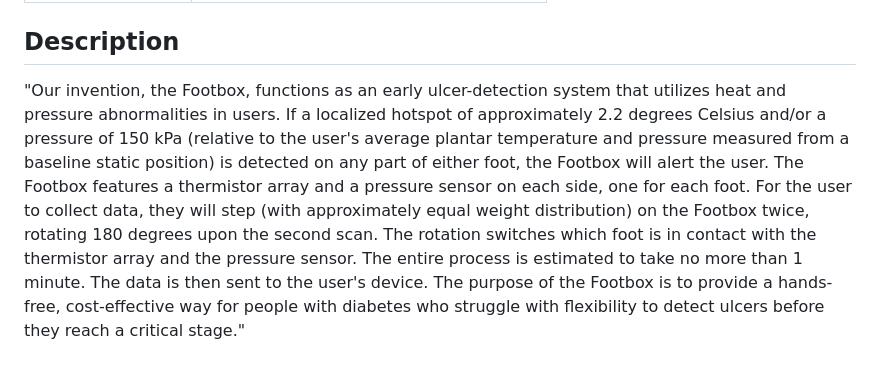
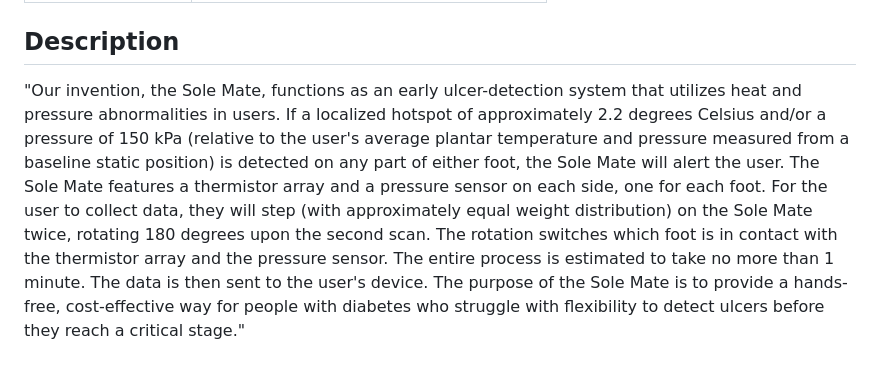
Before and after one commit to 3pnguyen/lionstride-inventeam-2026, a Markdown page: README.md, the part around the change. Rendered like a GitHub page.

Commit message:
Updated name of invention

```diff
--- a/README.md
+++ b/README.md
@@ -43,4 +43,4 @@ Source code and other resources are in branches:
 
 ## Description
 
-"Our invention, the Footbox, functions as an early ulcer-detection system that utilizes heat and pressure abnormalities in users. If a localized hotspot of approximately 2.2 degrees Celsius and/or a pressure of 150 kPa (relative to the user's average plantar temperature and pressure measured from a baseline static position) is detected on any part of either foot, the Footbox will alert the user. The Footbox features a thermistor array and a pressure sensor on each side, one for each foot. For the user to collect data, they will step (with approximately equal weight distribution) on the Footbox twice, rotating 180 degrees upon the second scan. The rotation switches which foot is in contact with the thermistor array and the pressure sensor. The entire process is estimated to take no more than 1 minute. The data is then sent to the user's device. The purpose of the Footbox is to provide a hands-free, cost-effective way for people with diabetes who struggle with flexibility to detect ulcers before they reach a critical stage."
+"Our invention, the Sole Mate, functions as an early ulcer-detection system that utilizes heat and pressure abnormalities in users. If a localized hotspot of approximately 2.2 degrees Celsius and/or a pressure of 150 kPa (relative to the user's average plantar temperature and pressure measured from a baseline static position) is detected on any part of either foot, the Sole Mate will alert the user. The Sole Mate features a thermistor array and a pressure sensor on each side, one for each foot. For the user to collect data, they will step (with approximately equal weight distribution) on the Sole Mate twice, rotating 180 degrees upon the second scan. The rotation switches which foot is in contact with the thermistor array and the pressure sensor. The entire process is estimated to take no more than 1 minute. The data is then sent to the user's device. The purpose of the Sole Mate is to provide a hands-free, cost-effective way for people with diabetes who struggle with flexibility to detect ulcers before they reach a critical stage."
```
